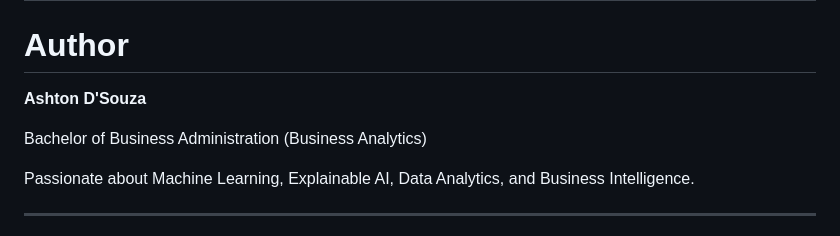
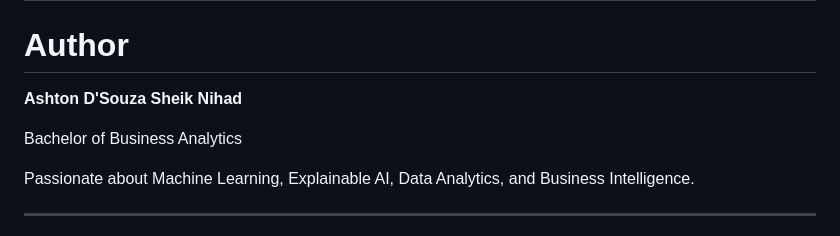
Before and after one commit to ashtondsz/Employee-Risk-Analytics, a Markdown page: README.md, the part around the change. Rendered like a GitHub page.

```diff
--- a/README.md
+++ b/README.md
@@ -218,8 +218,9 @@ An interactive demonstration of the Power BI dashboard is available here:
 # Author
 
 **Ashton D'Souza**
+**Sheik Nihad**
 
-Bachelor of Business Administration (Business Analytics)
+Bachelor of Business Analytics
 
 Passionate about Machine Learning, Explainable AI, Data Analytics, and Business Intelligence.
 
```
